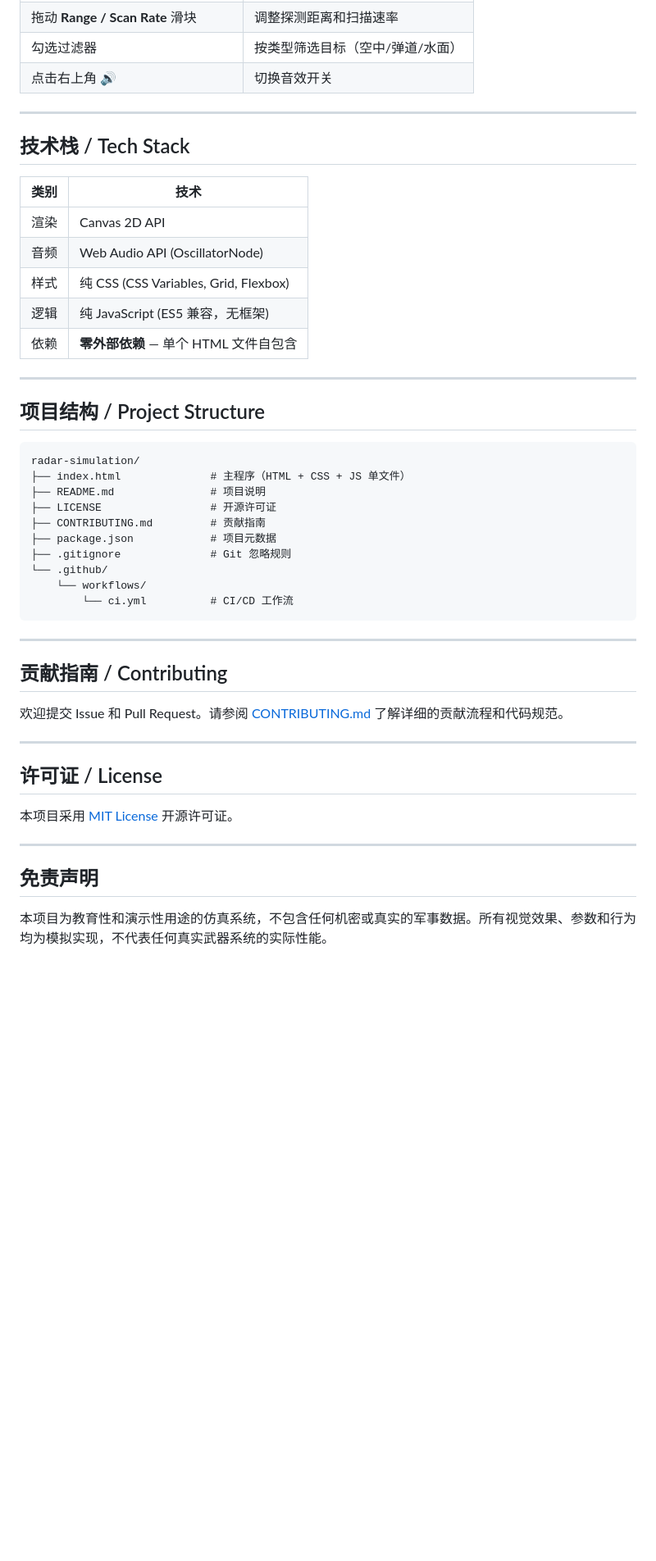
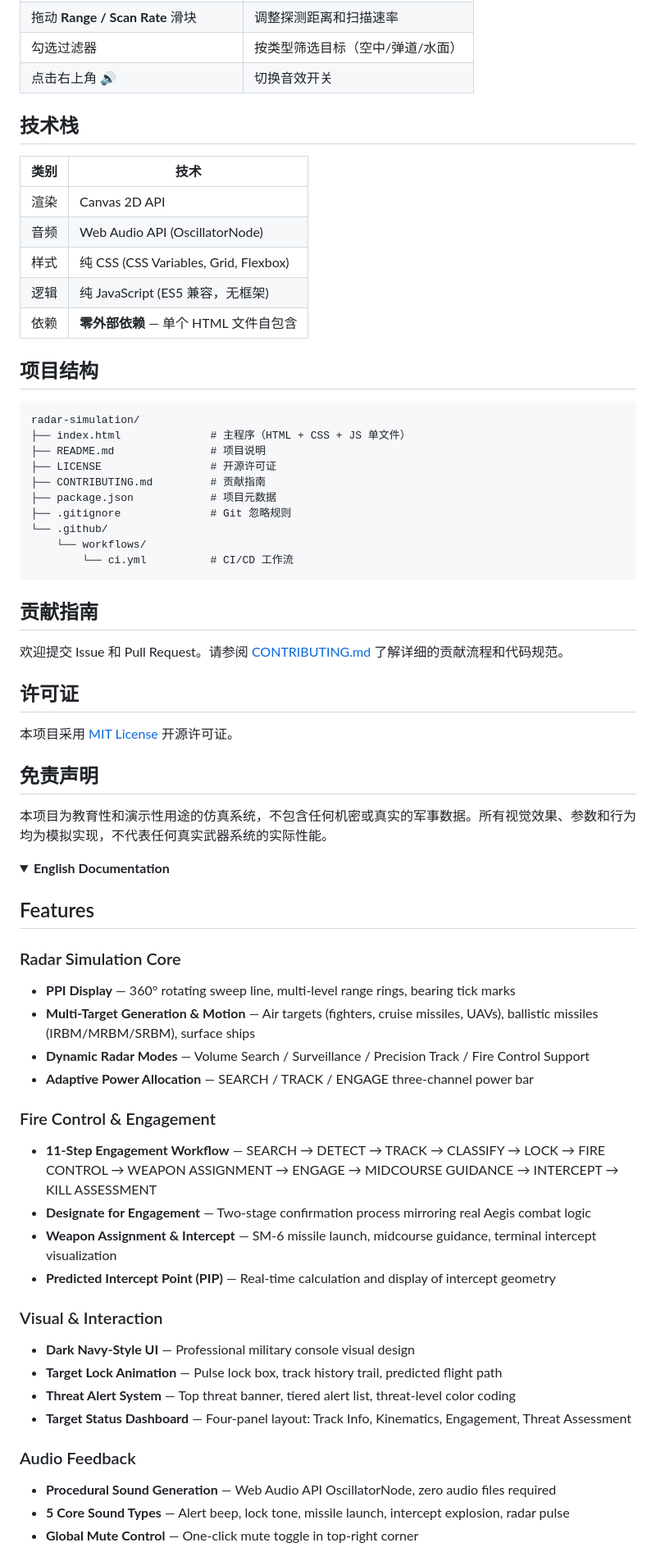
Before and after one commit to evangel2022/radar-simulation, a Markdown page: README.md, the part around one of its changes. Shown at 82% size. Drawn GitHub-style; folded sections open; blank space fills up the shorter version.

Commit message:
docs: rewrite README in bilingual Chinese/English with collapsible sections

````diff
--- a/README.md
+++ b/README.md
@@ -74,9 +74,7 @@ npx serve .
 | 勾选过滤器 | 按类型筛选目标（空中/弹道/水面） |
 | 点击右上角 🔊 | 切换音效开关 |
 
----
-
-## 技术栈 / Tech Stack
+## 技术栈
 
 | 类别 | 技术 |
 |------|------|
@@ -86,9 +84,7 @@ npx serve .
 | 逻辑 | 纯 JavaScript (ES5 兼容，无框架) |
 | 依赖 | **零外部依赖** — 单个 HTML 文件自包含 |
 
----
-
-## 项目结构 / Project Structure
+## 项目结构
 
 ```
 radar-simulation/
@@ -103,20 +99,45 @@ radar-simulation/
         └── ci.yml          # CI/CD 工作流
 ```
 
----
-
-## 贡献指南 / Contributing
+## 贡献指南
 
 欢迎提交 Issue 和 Pull Request。请参阅 [CONTRIBUTING.md](CONTRIBUTING.md) 了解详细的贡献流程和代码规范。
 
----
-
-## 许可证 / License
+## 许可证
 
 本项目采用 [MIT License](LICENSE) 开源许可证。
-
----
 
 ## 免责声明
 
 本项目为教育性和演示性用途的仿真系统，不包含任何机密或真实的军事数据。所有视觉效果、参数和行为均为模拟实现，不代表任何真实武器系统的实际性能。
+
+</details>
+
+<details>
+<summary><b>English Documentation</b></summary>
+
+## Features
+
+### Radar Simulation Core
+- **PPI Display** — 360° rotating sweep line, multi-level range rings, bearing tick marks
+- **Multi-Target Generation & Motion** — Air targets (fighters, cruise missiles, UAVs), ballistic missiles (IRBM/MRBM/SRBM), surface ships
+- **Dynamic Radar Modes** — Volume Search / Surveillance / Precision Track / Fire Control Support
+- **Adaptive Power Allocation** — SEARCH / TRACK / ENGAGE three-channel power bar
+
+### Fire Control & Engagement
+- **11-Step Engagement Workflow** — SEARCH → DETECT → TRACK → CLASSIFY → LOCK → FIRE CONTROL → WEAPON ASSIGNMENT → ENGAGE → MIDCOURSE GUIDANCE → INTERCEPT → KILL ASSESSMENT
+- **Designate for Engagement** — Two-stage confirmation process mirroring real Aegis combat logic
+- **Weapon Assignment & Intercept** — SM-6 missile launch, midcourse guidance, terminal intercept visualization
+- **Predicted Intercept Point (PIP)** — Real-time calculation and display of intercept geometry
+
+### Visual & Interaction
+- **Dark Navy-Style UI** — Professional military console visual design
+- **Target Lock Animation** — Pulse lock box, track history trail, predicted flight path
+- **Threat Alert System** — Top threat banner, tiered alert list, threat-level color coding
+- **Target Status Dashboard** — Four-panel layout: Track Info, Kinematics, Engagement, Threat Assessment
+
+### Audio Feedback
+- **Procedural Sound Generation** — Web Audio API OscillatorNode, zero audio files required
+- **5 Core Sound Types** — Alert beep, lock tone, missile launch, intercept explosion, radar pulse
+- **Global Mute Control** — One-click mute toggle in top-right corner
+
````
Also changed, not shown: other parts of README.md (+81 -9 lines).
